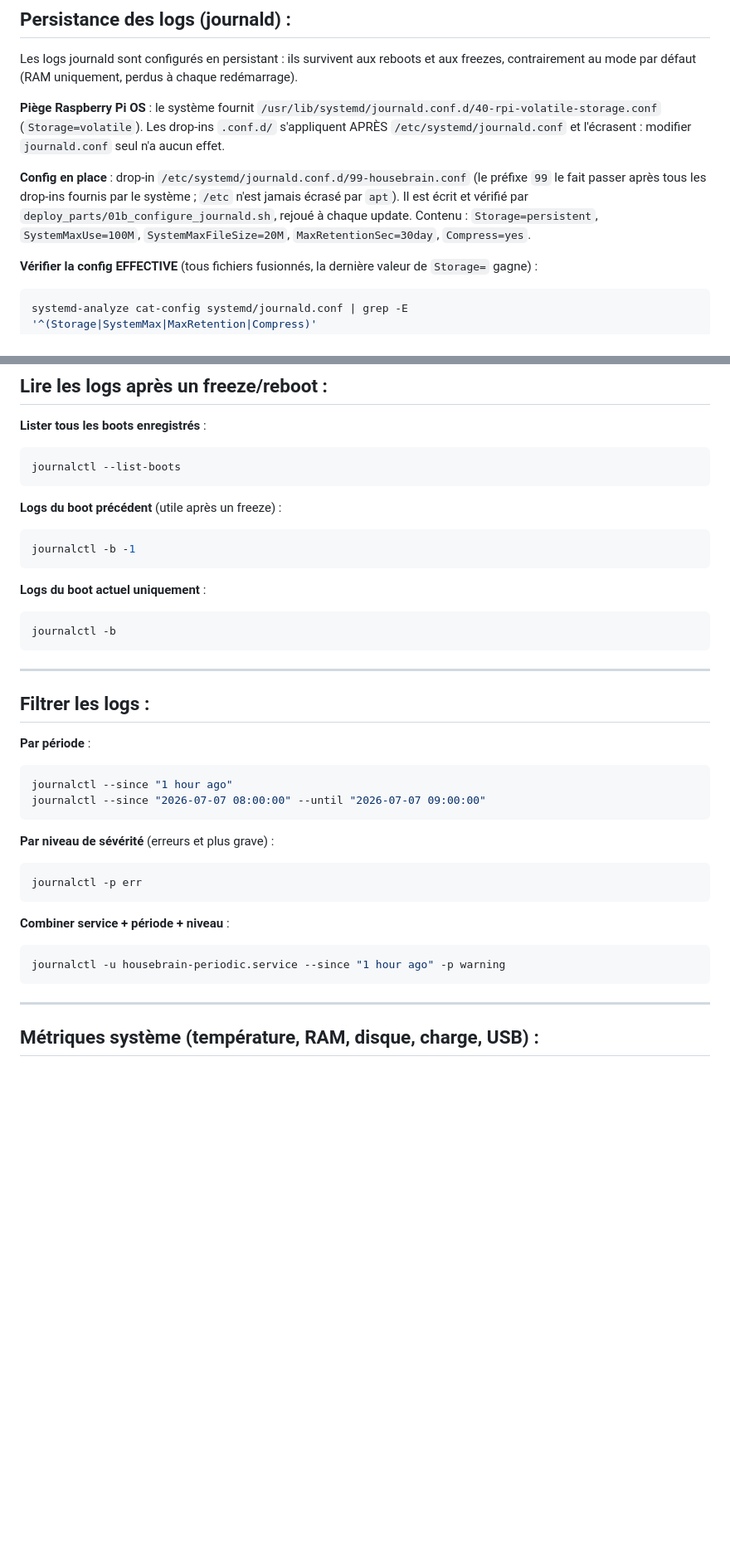
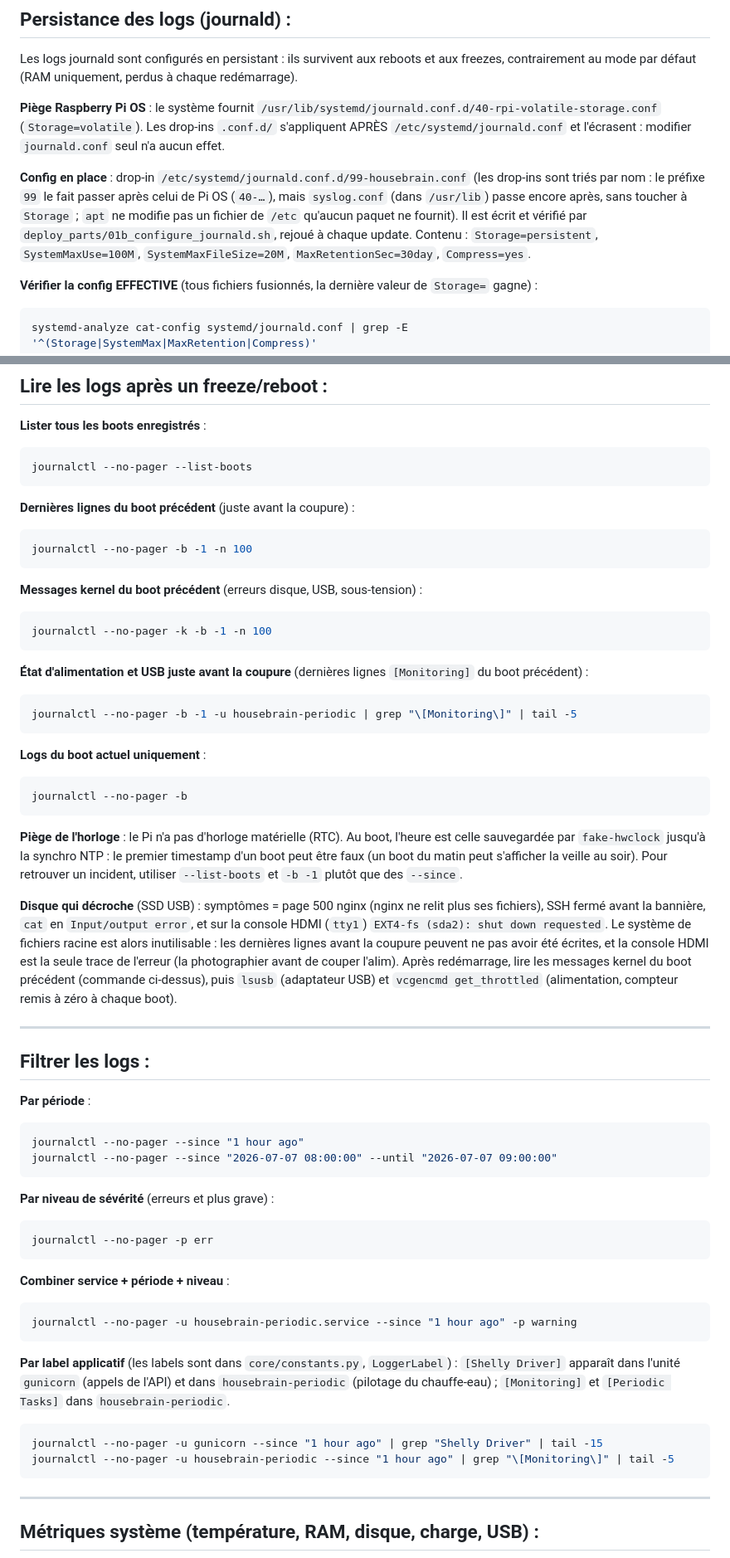
Before and after one commit to manuo1/housebrain, a Markdown page: docs/software/see_logs.md, 2 parts joined by grey strips. Shown at 83% size. Rendered like a GitHub page; blank space fills up the shorter version.

Commit message:
docs(logs): fix journald drop-in ordering and add post-freeze diagnostics
Clarify drop-in sort order (syslog.conf sorts after 99-housebrain.conf)

Add previous-boot commands, RTC clock pitfall and failing-disk symptoms

Use --no-pager in all commands and add per-label filters

````diff
--- a/docs/software/see_logs.md
+++ b/docs/software/see_logs.md
@@ -48,7 +48,7 @@ Les logs journald sont configurés en persistant : ils survivent aux reboots et
 
 **Piège Raspberry Pi OS** : le système fournit `/usr/lib/systemd/journald.conf.d/40-rpi-volatile-storage.conf` (`Storage=volatile`). Les drop-ins `.conf.d/` s'appliquent APRÈS `/etc/systemd/journald.conf` et l'écrasent : modifier `journald.conf` seul n'a aucun effet.
 
-**Config en place** : drop-in `/etc/systemd/journald.conf.d/99-housebrain.conf` (le préfixe `99` le fait passer après tous les drop-ins fournis par le système ; `/etc` n'est jamais écrasé par `apt`). Il est écrit et vérifié par `deploy_parts/01b_configure_journald.sh`, rejoué à chaque update. Contenu : `Storage=persistent`, `SystemMaxUse=100M`, `SystemMaxFileSize=20M`, `MaxRetentionSec=30day`, `Compress=yes`.
+**Config en place** : drop-in `/etc/systemd/journald.conf.d/99-housebrain.conf` (les drop-ins sont triés par nom : le préfixe `99` le fait passer après celui de Pi OS (`40-…`), mais `syslog.conf` (dans `/usr/lib`) passe encore après, sans toucher à `Storage` ; `apt` ne modifie pas un fichier de `/etc` qu'aucun paquet ne fournit). Il est écrit et vérifié par `deploy_parts/01b_configure_journald.sh`, rejoué à chaque update. Contenu : `Storage=persistent`, `SystemMaxUse=100M`, `SystemMaxFileSize=20M`, `MaxRetentionSec=30day`, `Compress=yes`.
 
 **Vérifier la config EFFECTIVE** (tous fichiers fusionnés, la dernière valeur de `Storage=` gagne) :
 ```bash
@@ -73,35 +73,55 @@ journalctl --no-pager --disk-usage
 ## **Lire les logs après un freeze/reboot :**
 **Lister tous les boots enregistrés** :
 ```bash
-journalctl --list-boots
+journalctl --no-pager --list-boots
 ```
 
-**Logs du boot précédent** (utile après un freeze) :
+**Dernières lignes du boot précédent** (juste avant la coupure) :
 ```bash
-journalctl -b -1
+journalctl --no-pager -b -1 -n 100
+```
+
+**Messages kernel du boot précédent** (erreurs disque, USB, sous-tension) :
+```bash
+journalctl --no-pager -k -b -1 -n 100
+```
+
+**État d'alimentation et USB juste avant la coupure** (dernières lignes `[Monitoring]` du boot précédent) :
+```bash
+journalctl --no-pager -b -1 -u housebrain-periodic | grep "\[Monitoring\]" | tail -5
 ```
 
 **Logs du boot actuel uniquement** :
 ```bash
-journalctl -b
+journalctl --no-pager -b
 ```
+
+**Piège de l'horloge** : le Pi n'a pas d'horloge matérielle (RTC). Au boot, l'heure est celle sauvegardée par `fake-hwclock` jusqu'à la synchro NTP : le premier timestamp d'un boot peut être faux (un boot du matin peut s'afficher la veille au soir). Pour retrouver un incident, utiliser `--list-boots` et `-b -1` plutôt que des `--since`.
+
+**Disque qui décroche** (SSD USB) : symptômes = page 500 nginx (nginx ne relit plus ses fichiers), SSH fermé avant la bannière, `cat` en `Input/output error`, et sur la console HDMI (`tty1`) `EXT4-fs (sda2): shut down requested`. Le système de fichiers racine est alors inutilisable : les dernières lignes avant la coupure peuvent ne pas avoir été écrites, et la console HDMI est la seule trace de l'erreur (la photographier avant de couper l'alim). Après redémarrage, lire les messages kernel du boot précédent (commande ci-dessus), puis `lsusb` (adaptateur USB) et `vcgencmd get_throttled` (alimentation, compteur remis à zéro à chaque boot).
 
 ---
 ## **Filtrer les logs :**
 **Par période** :
 ```bash
-journalctl --since "1 hour ago"
-journalctl --since "2026-07-07 08:00:00" --until "2026-07-07 09:00:00"
+journalctl --no-pager --since "1 hour ago"
+journalctl --no-pager --since "2026-07-07 08:00:00" --until "2026-07-07 09:00:00"
 ```
 
 **Par niveau de sévérité** (erreurs et plus grave) :
 ```bash
-journalctl -p err
+journalctl --no-pager -p err
 ```
 
 **Combiner service + période + niveau** :
 ```bash
-journalctl -u housebrain-periodic.service --since "1 hour ago" -p warning
+journalctl --no-pager -u housebrain-periodic.service --since "1 hour ago" -p warning
+```
+
+**Par label applicatif** (les labels sont dans `core/constants.py`, `LoggerLabel`) : `[Shelly Driver]` apparaît dans l'unité `gunicorn` (appels de l'API) et dans `housebrain-periodic` (pilotage du chauffe-eau) ; `[Monitoring]` et `[Periodic Tasks]` dans `housebrain-periodic`.
+```bash
+journalctl --no-pager -u gunicorn --since "1 hour ago" | grep "Shelly Driver" | tail -15
+journalctl --no-pager -u housebrain-periodic --since "1 hour ago" | grep "\[Monitoring\]" | tail -5
 ```
 
 ---
````
